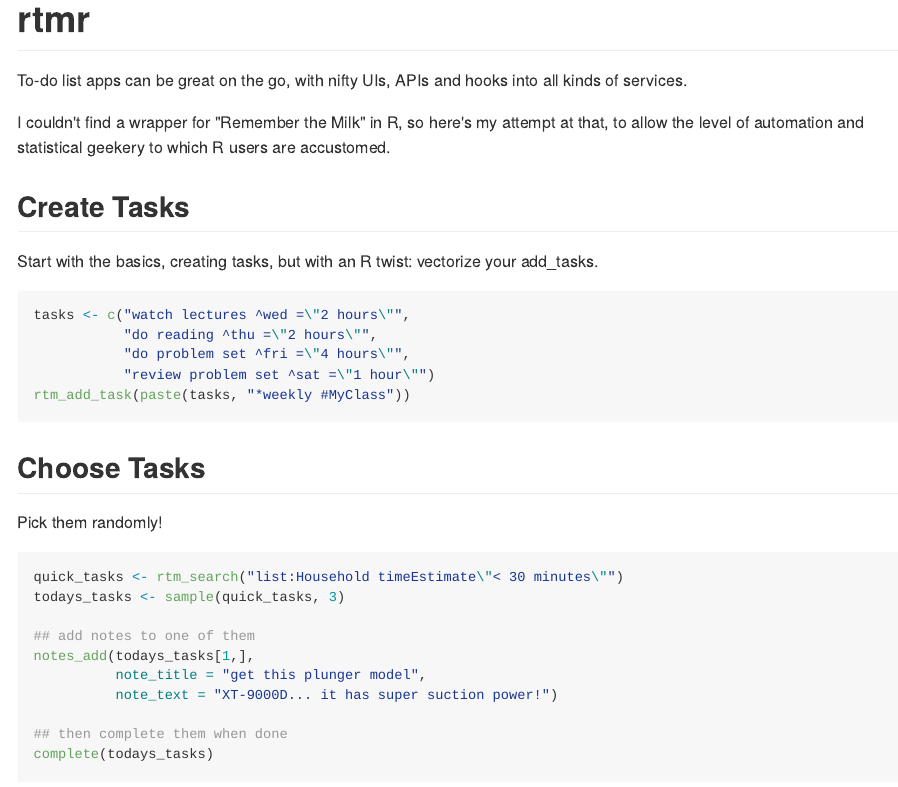
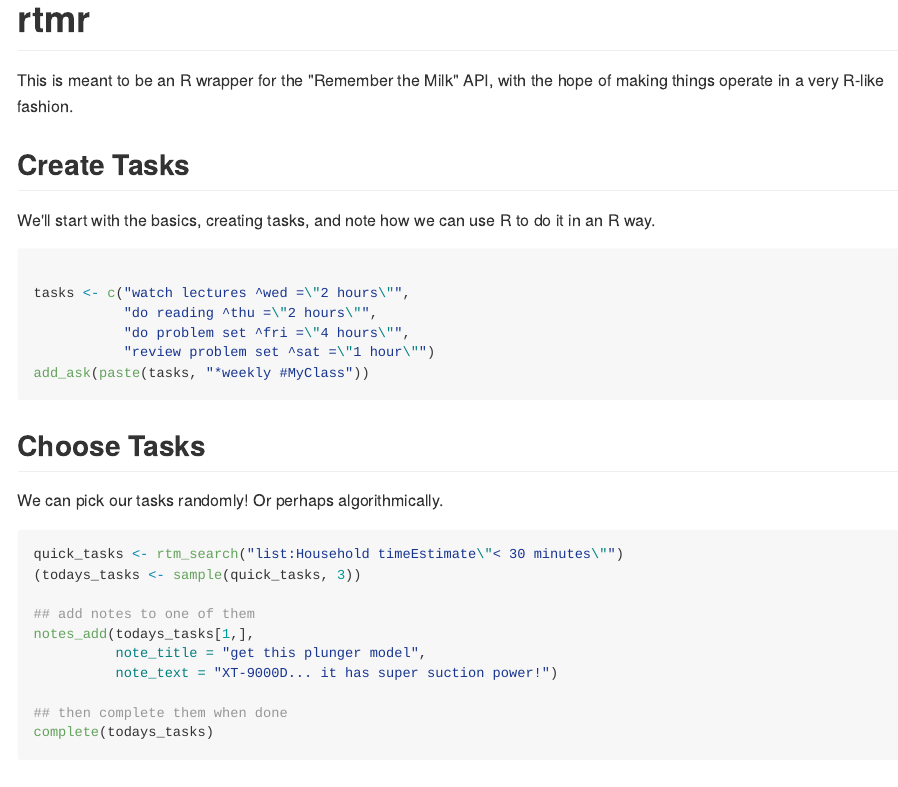
Before and after one commit to tmikolajczyk/rtmr, an R Markdown document (README.Rmd): the page in a window 1100 px wide, from its top. The pictures show the output file README.md that the author committed with the source, drawn offline in the style of GitHub.

Commit message:
Edit README for clarity

````diff
--- a/README.Rmd
+++ b/README.Rmd
@@ -16,25 +16,24 @@
 
 # rtmr #
 
-To-do list apps can be great on the go, with nifty UIs, APIs and hooks into all kinds of services.
-
-I couldn't find a wrapper for "Remember the Milk" in R, so here's my attempt at that, to allow the level of automation and statistical geekery to which R users are accustomed.
+This is meant to be an R wrapper for the "Remember the Milk" API, with the hope of making things operate in a very R-like fashion.
 
 ## Create Tasks ##
 
-Start with the basics, creating tasks, but with an R twist: vectorize your add_tasks.
+We'll start with the basics, creating tasks, and note how we can use R to do it in an R way.
 
 ```{r}
+
 tasks <- c("watch lectures ^wed =\"2 hours\"",
            "do reading ^thu =\"2 hours\"",
            "do problem set ^fri =\"4 hours\"",
            "review problem set ^sat =\"1 hour\"")
-rtm_add_task(paste(tasks, "*weekly #MyClass"))
+add_ask(paste(tasks, "*weekly #MyClass"))
 ```
 
 ## Choose Tasks ##
 
-Pick them randomly!
+We can pick our tasks randomly! Or perhaps algorithmically.
 
 ```{r}
 quick_tasks <- rtm_search("list:Household timeEstimate\"< 30 minutes\"")
````
Also changed, not shown: README.md.
